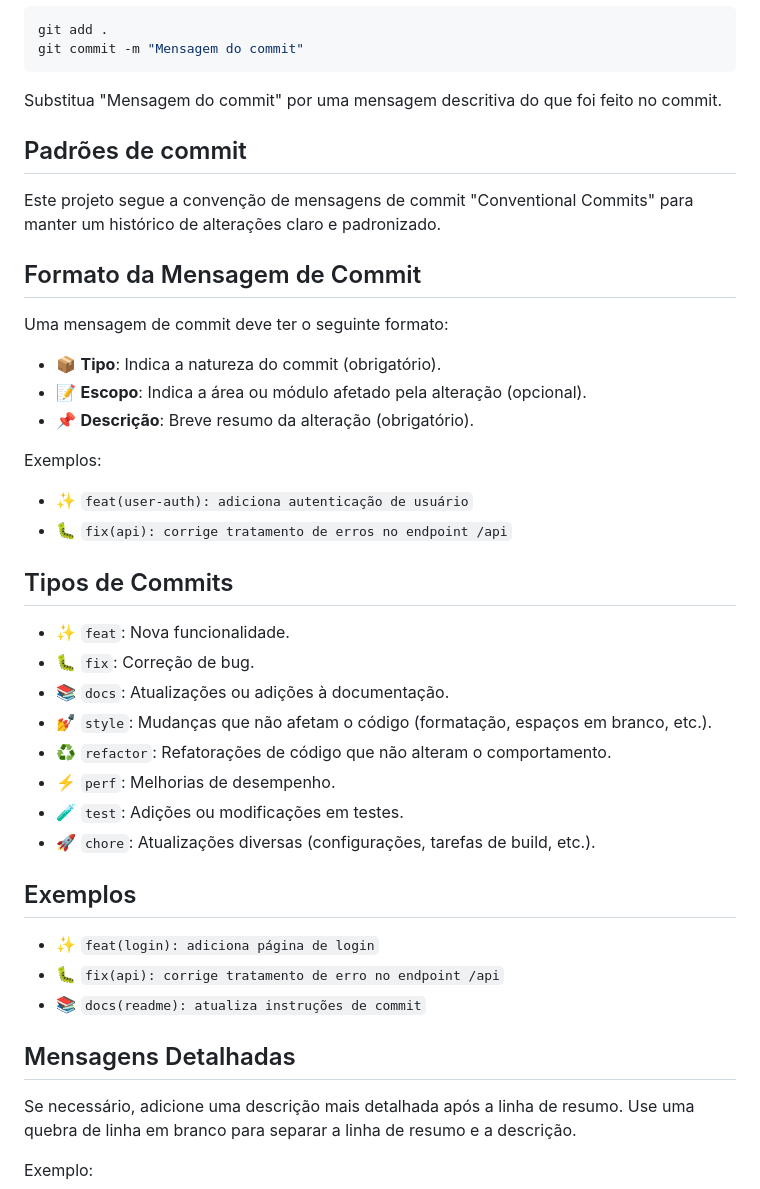
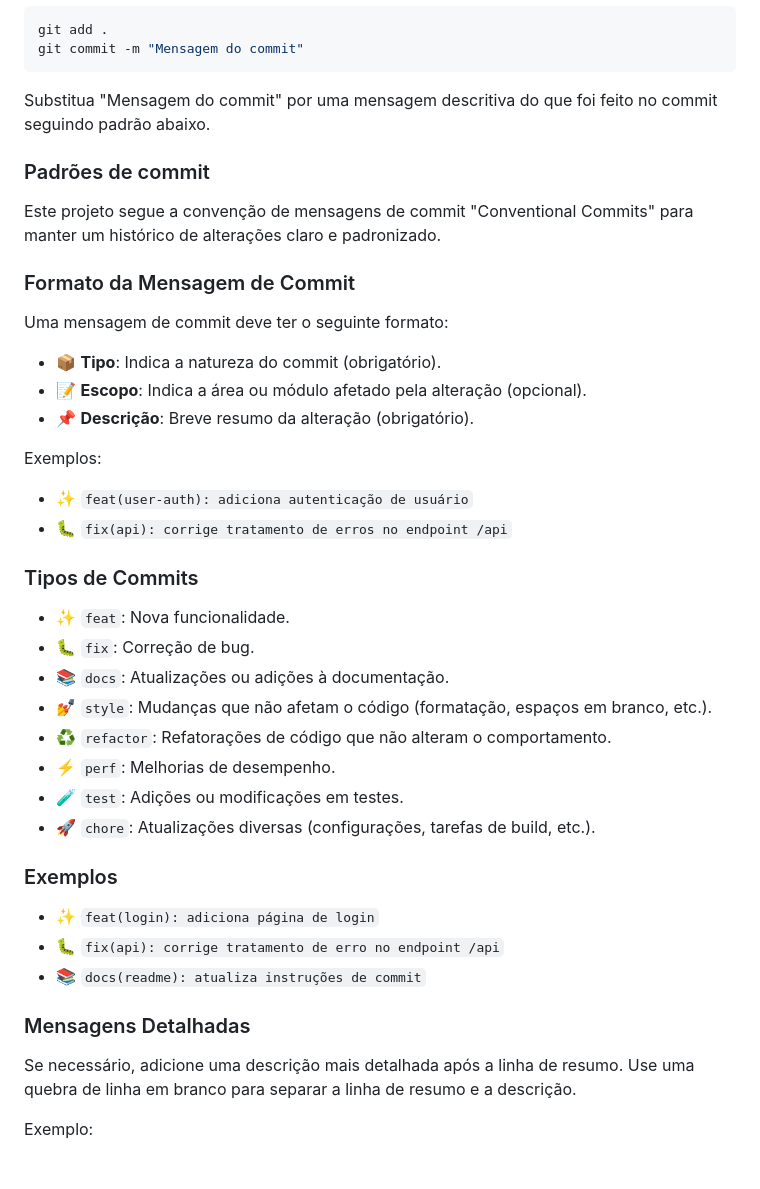
Before and after one commit to THOTIACORP/THOTIACORP, a Markdown page: README.md, the part around one of its changes. Drawn GitHub-style; blank space fills up the shorter version.

````diff
--- a/README.md
+++ b/README.md
@@ -177,16 +180,16 @@ Após fazer as alterações, você precisa fazer um commit para salvar as mudan
 git add .
 git commit -m "Mensagem do commit"
 ```
-Substitua "Mensagem do commit" por uma mensagem descritiva do que foi feito no commit.
+Substitua "Mensagem do commit" por uma mensagem descritiva do que foi feito no commit seguindo padrão abaixo.
 
 
 
 
-## Padrões de commit
+### Padrões de commit
 
 Este projeto segue a convenção de mensagens de commit "Conventional Commits" para manter um histórico de alterações claro e padronizado.
 
-## Formato da Mensagem de Commit
+### Formato da Mensagem de Commit
 
 Uma mensagem de commit deve ter o seguinte formato:
 
@@ -199,7 +202,7 @@ Exemplos:
 - ✨ `feat(user-auth): adiciona autenticação de usuário`
 - 🐛 `fix(api): corrige tratamento de erros no endpoint /api`
 
-## Tipos de Commits
+### Tipos de Commits
 
 - ✨ `feat`: Nova funcionalidade.
 - 🐛 `fix`: Correção de bug.
@@ -210,13 +213,13 @@ Exemplos:
 - 🧪 `test`: Adições ou modificações em testes.
 - 🚀 `chore`: Atualizações diversas (configurações, tarefas de build, etc.).
 
-## Exemplos
+### Exemplos
 
 - ✨ `feat(login): adiciona página de login`
 - 🐛 `fix(api): corrige tratamento de erro no endpoint /api`
 - 📚 `docs(readme): atualiza instruções de commit`
 
-## Mensagens Detalhadas
+### Mensagens Detalhadas
 
 Se necessário, adicione uma descrição mais detalhada após a linha de resumo. Use uma quebra de linha em branco para separar a linha de resumo e a descrição.
 
````
Also changed, not shown: other parts of README.md (+4 -1 lines).
